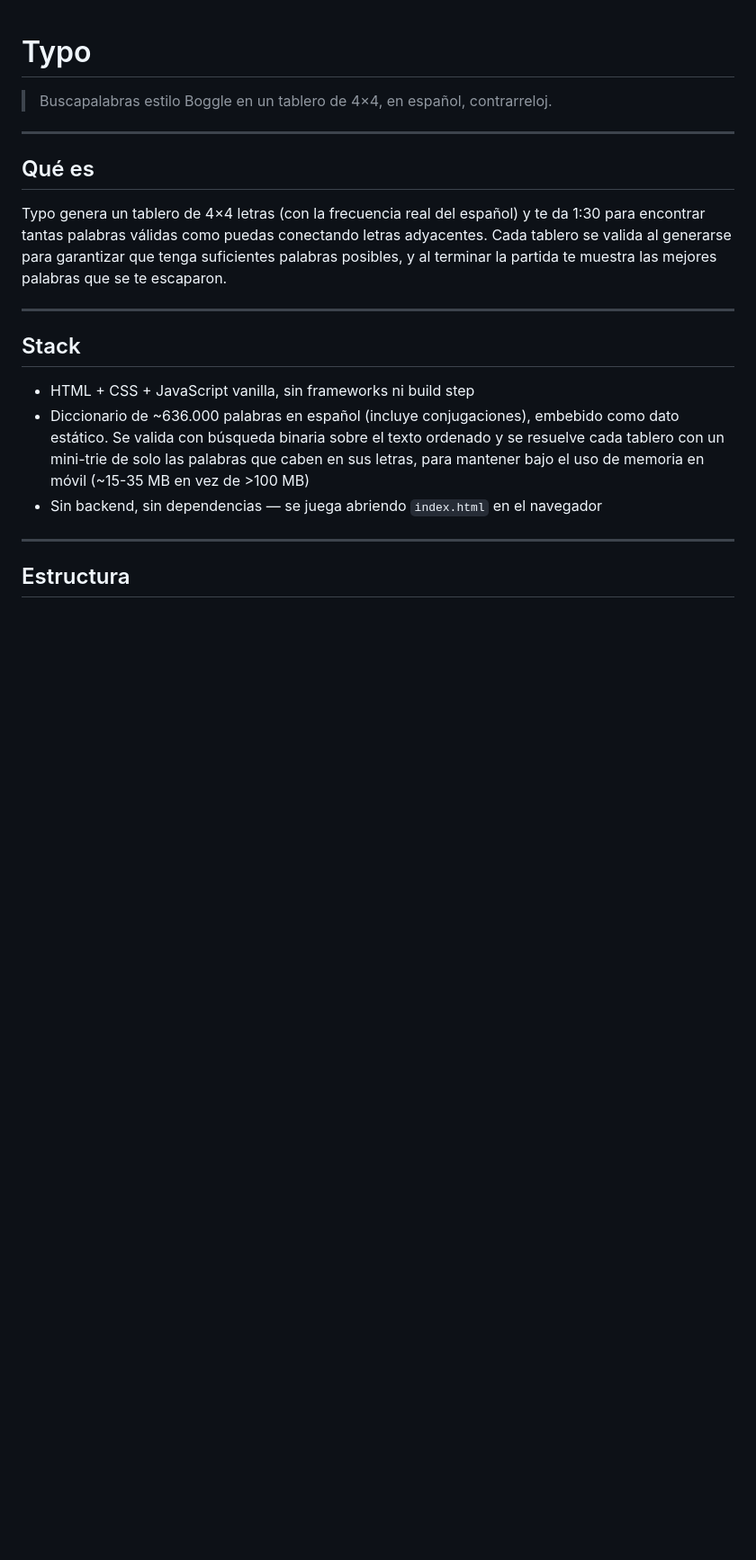
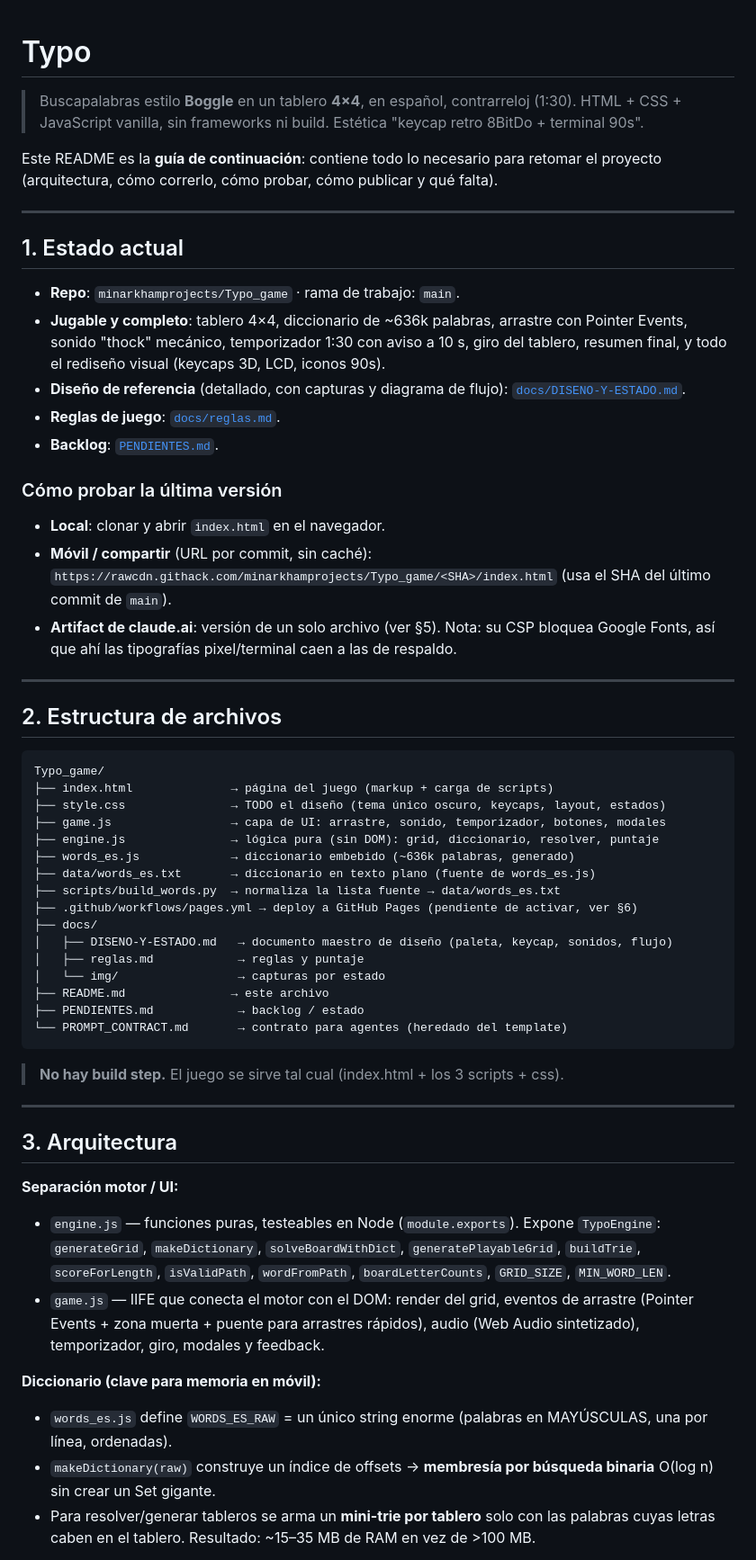
Before and after one commit to minarkhamprojects/Typo_game, a Markdown page: README.md, the part around one of its changes. Shown at 90% size. GitHub-like rendering; blank space fills up the shorter version.

Commit message:
docs: README como guía de continuación completa del proyecto

````diff
--- a/README.md
+++ b/README.md
@@ -1,28 +1,76 @@
 # Typo
 
-> Buscapalabras estilo Boggle en un tablero de 4×4, en español, contrarreloj.
+> Buscapalabras estilo **Boggle** en un tablero **4×4**, en español, contrarreloj (1:30).
+> HTML + CSS + JavaScript vanilla, sin frameworks ni build. Estética "keycap retro
+> 8BitDo + terminal 90s".
+
+Este README es la **guía de continuación**: contiene todo lo necesario para retomar el
+proyecto (arquitectura, cómo correrlo, cómo probar, cómo publicar y qué falta).
 
 ---
 
-## Qué es
+## 1. Estado actual
 
-Typo genera un tablero de 4×4 letras (con la frecuencia real del español) y te da 1:30
-para encontrar tantas palabras válidas como puedas conectando letras adyacentes. Cada
-tablero se valida al generarse para garantizar que tenga suficientes palabras posibles, y
-al terminar la partida te muestra las mejores palabras que se te escaparon.
+- **Repo**: `minarkhamprojects/Typo_game` · rama de trabajo: `main`.
+- **Jugable y completo**: tablero 4×4, diccionario de ~636k palabras, arrastre con
+  Pointer Events, sonido "thock" mecánico, temporizador 1:30 con aviso a 10 s, giro del
+  tablero, resumen final, y todo el rediseño visual (keycaps 3D, LCD, iconos 90s).
+- **Diseño de referencia** (detallado, con capturas y diagrama de flujo):
+  [`docs/DISENO-Y-ESTADO.md`](docs/DISENO-Y-ESTADO.md).
+- **Reglas de juego**: [`docs/reglas.md`](docs/reglas.md).
+- **Backlog**: [`PENDIENTES.md`](PENDIENTES.md).
+
+### Cómo probar la última versión
+- **Local**: clonar y abrir `index.html` en el navegador.
+- **Móvil / compartir** (URL por commit, sin caché):
+  `https://rawcdn.githack.com/minarkhamprojects/Typo_game/<SHA>/index.html`
+  (usa el SHA del último commit de `main`).
+- **Artifact de claude.ai**: versión de un solo archivo (ver §5). Nota: su CSP bloquea
+  Google Fonts, así que ahí las tipografías pixel/terminal caen a las de respaldo.
 
 ---
 
-## Stack
+## 2. Estructura de archivos
 
-- HTML + CSS + JavaScript vanilla, sin frameworks ni build step
-- Diccionario de ~636.000 palabras en español (incluye conjugaciones), embebido como
-  dato estático. Se valida con búsqueda binaria sobre el texto ordenado y se resuelve
-  cada tablero con un mini-trie de solo las palabras que caben en sus letras, para
-  mantener bajo el uso de memoria en móvil (~15-35 MB en vez de >100 MB)
-- Sin backend, sin dependencias — se juega abriendo `index.html` en el navegador
+```
+Typo_game/
+├── index.html              → página del juego (markup + carga de scripts)
+├── style.css               → TODO el diseño (tema único oscuro, keycaps, layout, estados)
+├── game.js                 → capa de UI: arrastre, sonido, temporizador, botones, modales
+├── engine.js               → lógica pura (sin DOM): grid, diccionario, resolver, puntaje
+├── words_es.js             → diccionario embebido (~636k palabras, generado)
+├── data/words_es.txt       → diccionario en texto plano (fuente de words_es.js)
+├── scripts/build_words.py  → normaliza la lista fuente → data/words_es.txt
+├── .github/workflows/pages.yml → deploy a GitHub Pages (pendiente de activar, ver §6)
+├── docs/
+│   ├── DISENO-Y-ESTADO.md   → documento maestro de diseño (paleta, keycap, sonidos, flujo)
+│   ├── reglas.md            → reglas y puntaje
+│   └── img/                 → capturas por estado
+├── README.md               → este archivo
+├── PENDIENTES.md            → backlog / estado
+└── PROMPT_CONTRACT.md       → contrato para agentes (heredado del template)
+```
+
+> **No hay build step.** El juego se sirve tal cual (index.html + los 3 scripts + css).
 
 ---
 
-## Estructura
+## 3. Arquitectura
 
+**Separación motor / UI:**
+- `engine.js` — funciones puras, testeables en Node (`module.exports`). Expone
+  `TypoEngine`: `generateGrid`, `makeDictionary`, `solveBoardWithDict`,
+  `generatePlayableGrid`, `buildTrie`, `scoreForLength`, `isValidPath`, `wordFromPath`,
+  `boardLetterCounts`, `GRID_SIZE`, `MIN_WORD_LEN`.
+- `game.js` — IIFE que conecta el motor con el DOM: render del grid, eventos de arrastre
+  (Pointer Events + zona muerta + puente para arrastres rápidos), audio (Web Audio
+  sintetizado), temporizador, giro, modales y feedback.
+
+**Diccionario (clave para memoria en móvil):**
+- `words_es.js` define `WORDS_ES_RAW` = un único string enorme (palabras en MAYÚSCULAS,
+  una por línea, ordenadas).
+- `makeDictionary(raw)` construye un índice de offsets → **membresía por búsqueda binaria**
+  O(log n) sin crear un Set gigante.
+- Para resolver/generar tableros se arma un **mini-trie por tablero** solo con las palabras
+  cuyas letras caben en el tablero. Resultado: ~15–35 MB de RAM en vez de >100 MB.
+
````
Also changed, not shown: other parts of README.md (+93 -42 lines).
